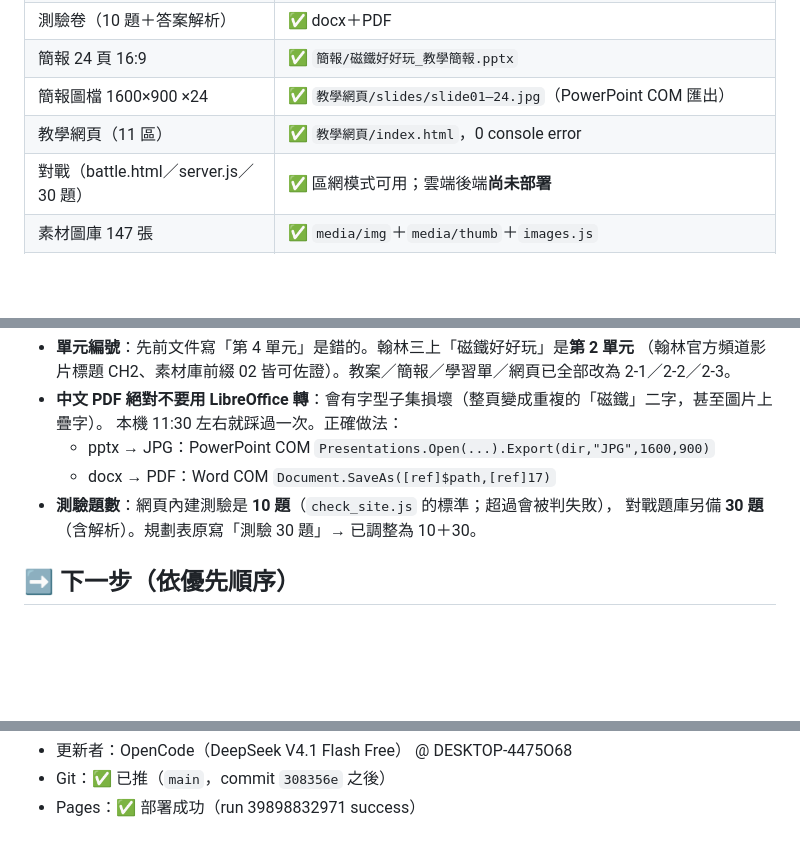
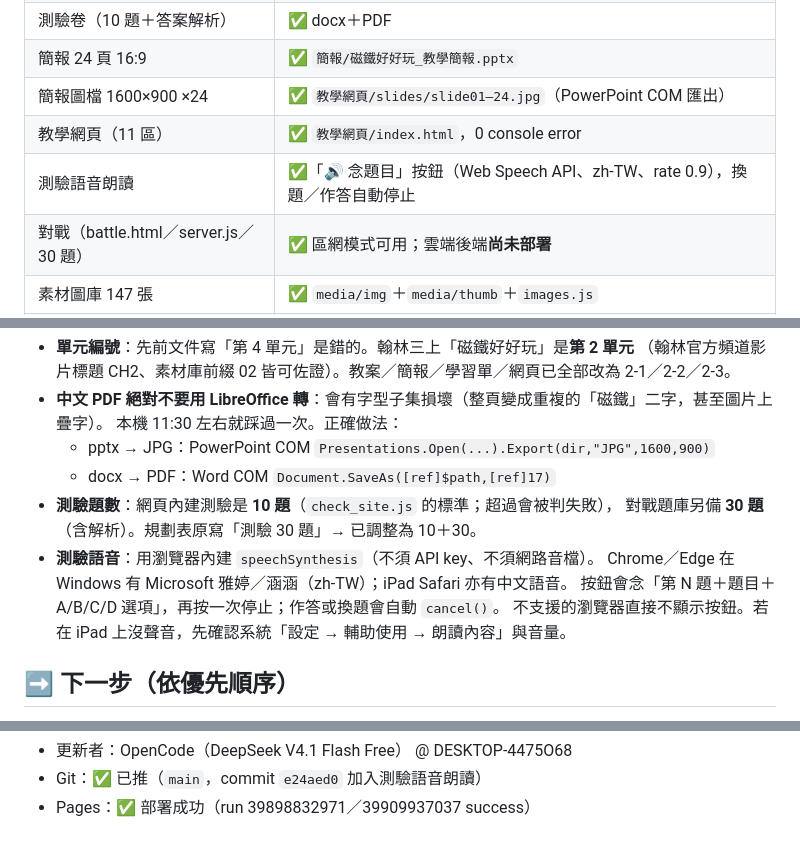
Before and after one commit to rayilin/magnets-fun, a Markdown page: handoff.md, 3 parts joined by grey strips. Drawn GitHub-style; blank space fills up the shorter version.

Commit message:
docs(handoff): 記錄測驗語音朗讀實作

```diff
--- a/handoff.md
+++ b/handoff.md
@@ -15,6 +15,7 @@ GitHub Pages 部署成功：<https://rayilin.github.io/magnets-fun/>
 | 簡報 24 頁 16:9 | ✅ `簡報/磁鐵好好玩_教學簡報.pptx` |
 | 簡報圖檔 1600×900 ×24 | ✅ `教學網頁/slides/slide01–24.jpg`（PowerPoint COM 匯出） |
 | 教學網頁（11 區） | ✅ `教學網頁/index.html`，0 console error |
+| 測驗語音朗讀 | ✅「🔊 念題目」按鈕（Web Speech API、zh-TW、rate 0.9），換題／作答自動停止 |
 | 對戰（battle.html／server.js／30 題） | ✅ 區網模式可用；雲端後端**尚未部署** |
 | 素材圖庫 147 張 | ✅ `media/img`＋`media/thumb`＋`images.js` |
 | 旁白動畫 4 段 MP4 | ❌ **未做**（規劃排在第二批） |
@@ -36,6 +37,10 @@ GitHub Pages 部署成功：<https://rayilin.github.io/magnets-fun/>
   - docx → PDF：Word COM `Document.SaveAs([ref]$path,[ref]17)`
 - **測驗題數**：網頁內建測驗是 **10 題**（`check_site.js` 的標準；超過會被判失敗），
   對戰題庫另備 **30 題**（含解析）。規劃表原寫「測驗 30 題」→ 已調整為 10＋30。
+- **測驗語音**：用瀏覽器內建 `speechSynthesis`（不須 API key、不須網路音檔）。
+  Chrome／Edge 在 Windows 有 Microsoft 雅婷／涵涵（zh-TW）；iPad Safari 亦有中文語音。
+  按鈕會念「第 N 題＋題目＋A/B/C/D 選項」，再按一次停止；作答或換題會自動 `cancel()`。
+  不支援的瀏覽器直接不顯示按鈕。若在 iPad 上沒聲音，先確認系統「設定 → 輔助使用 → 朗讀內容」與音量。
 
 ## ➡️ 下一步（依優先順序）
 1. **對戰後端**：Render → New + → Blueprint → 選 `rayilin/magnets-fun` → Apply。
@@ -69,3 +74,3 @@ python 工具\build_images.py    # 147 張圖 → media/
 - 更新者：OpenCode（DeepSeek V4.1 Flash Free） @ DESKTOP-4475O68
-- Git：✅ 已推（`main`，commit `308356e` 之後）
-- Pages：✅ 部署成功（run 39898832971 success）
+- Git：✅ 已推（`main`，commit `e24aed0` 加入測驗語音朗讀）
+- Pages：✅ 部署成功（run 39898832971／39909937037 success）
```
Also changed, not shown: other parts of handoff.md (+1 -1 lines).
